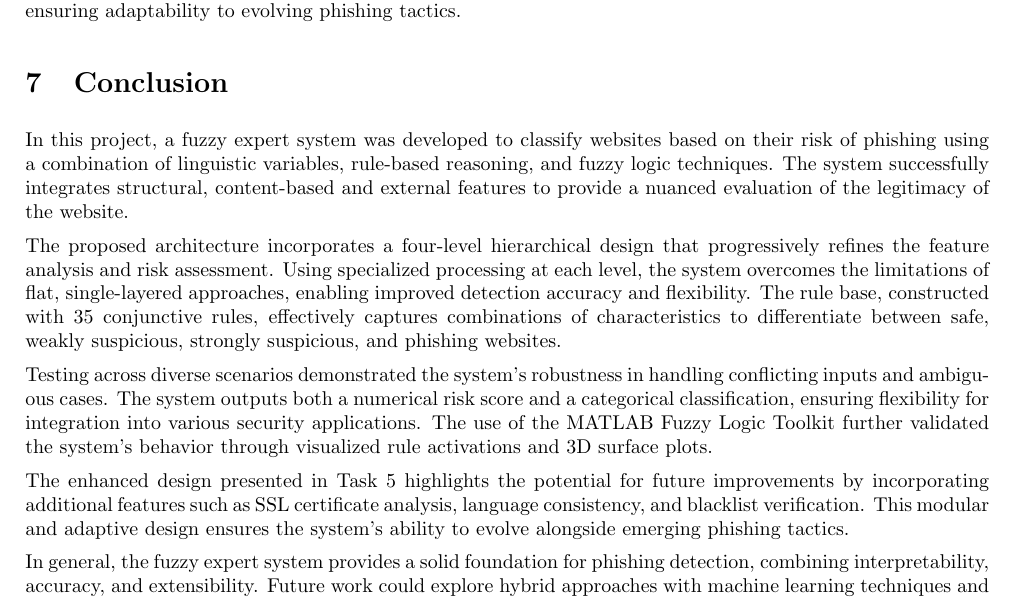
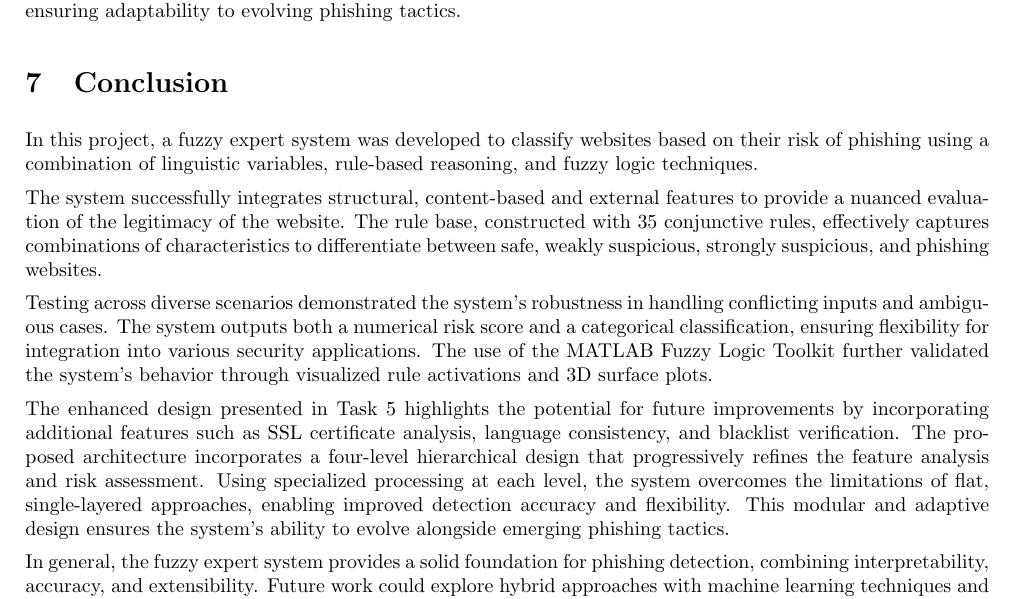
Before and after one commit to brunosangom/PAR_Assignment3, a LaTeX document (report/main.tex): part of page 15 of 17, cut so that both start at the same text. Compiled offline with pdfLaTeX.

Commit message:
Final review

```diff
--- a/report/main.tex
+++ b/report/main.tex
@@ -712,13 +712,13 @@ The hierarchical design represents a significant improvement over our previous f
 
 \section{Conclusion}
 
-In this project, a fuzzy expert system was developed to classify websites based on their risk of phishing using a combination of linguistic variables, rule-based reasoning, and fuzzy logic techniques. The system successfully integrates structural, content-based and external features to provide a nuanced evaluation of the legitimacy of the website.
+In this project, a fuzzy expert system was developed to classify websites based on their risk of phishing using a combination of linguistic variables, rule-based reasoning, and fuzzy logic techniques.
 
-The proposed architecture incorporates a four-level hierarchical design that progressively refines the feature analysis and risk assessment. Using specialized processing at each level, the system overcomes the limitations of flat, single-layered approaches, enabling improved detection accuracy and flexibility. The rule base, constructed with 35 conjunctive rules, effectively captures combinations of characteristics to differentiate between safe, weakly suspicious, strongly suspicious, and phishing websites.
+The system successfully integrates structural, content-based and external features to provide a nuanced evaluation of the legitimacy of the website. The rule base, constructed with 35 conjunctive rules, effectively captures combinations of characteristics to differentiate between safe, weakly suspicious, strongly suspicious, and phishing websites.
 
 Testing across diverse scenarios demonstrated the system's robustness in handling conflicting inputs and ambiguous cases. The system outputs both a numerical risk score and a categorical classification, ensuring flexibility for integration into various security applications. The use of the MATLAB Fuzzy Logic Toolkit further validated the system's behavior through visualized rule activations and 3D surface plots.
 
-The enhanced design presented in Task 5 highlights the potential for future improvements by incorporating additional features such as SSL certificate analysis, language consistency, and blacklist verification. This modular and adaptive design ensures the system's ability to evolve alongside emerging phishing tactics.
+The enhanced design presented in Task 5 highlights the potential for future improvements by incorporating additional features such as SSL certificate analysis, language consistency, and blacklist verification. The proposed architecture incorporates a four-level hierarchical design that progressively refines the feature analysis and risk assessment. Using specialized processing at each level, the system overcomes the limitations of flat, single-layered approaches, enabling improved detection accuracy and flexibility. This modular and adaptive design ensures the system's ability to evolve alongside emerging phishing tactics.
 
 In general, the fuzzy expert system provides a solid foundation for phishing detection, combining interpretability, accuracy, and extensibility. Future work could explore hybrid approaches with machine learning techniques and real-time feature extraction to further enhance the system's performance in dynamic environments.
 
```
